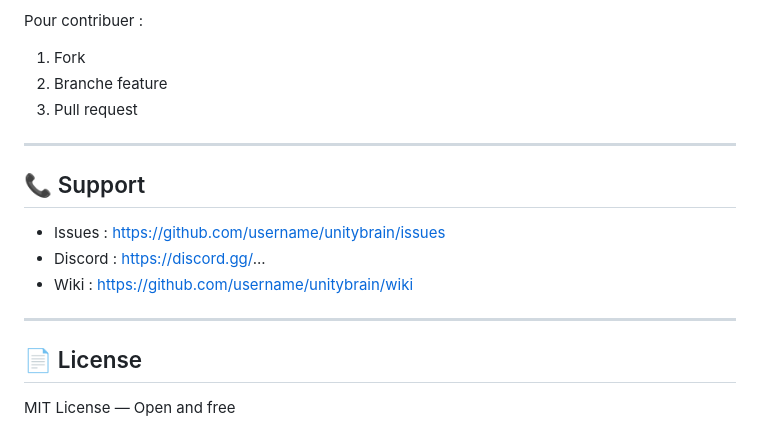
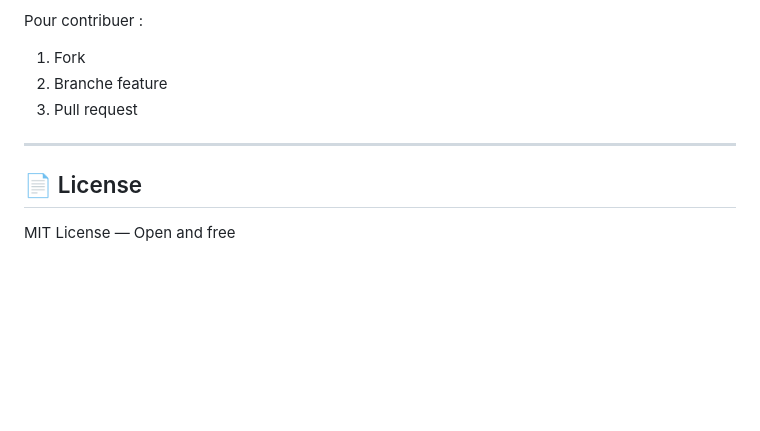
Before and after one commit to NeuroMesh-ai/neuromesh, a Markdown page: README.md, the part around the change. Drawn GitHub-style; blank space fills up the shorter version.

```diff
--- a/README.md
+++ b/README.md
@@ -284,14 +284,6 @@ Pour contribuer :
 
 ---
 
-## 📞 Support
-
-- Issues : https://github.com/username/unitybrain/issues
-- Discord : https://discord.gg/...
-- Wiki : https://github.com/username/unitybrain/wiki
-
----
-
 ## 📄 License
 
 MIT License — Open and free
```
